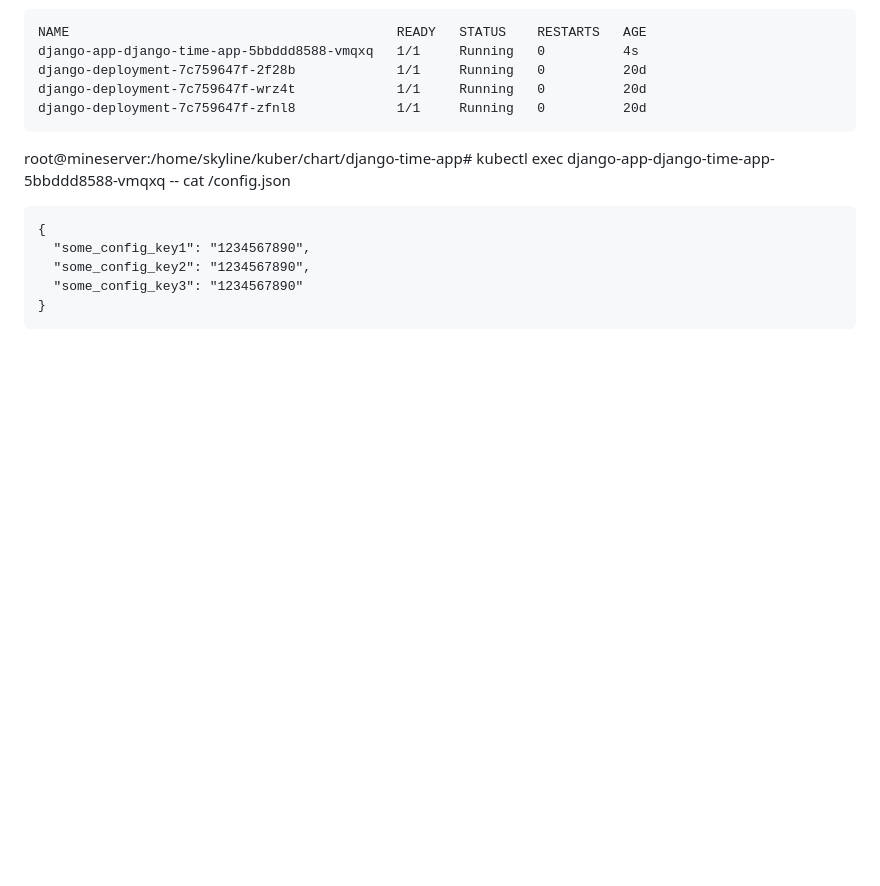
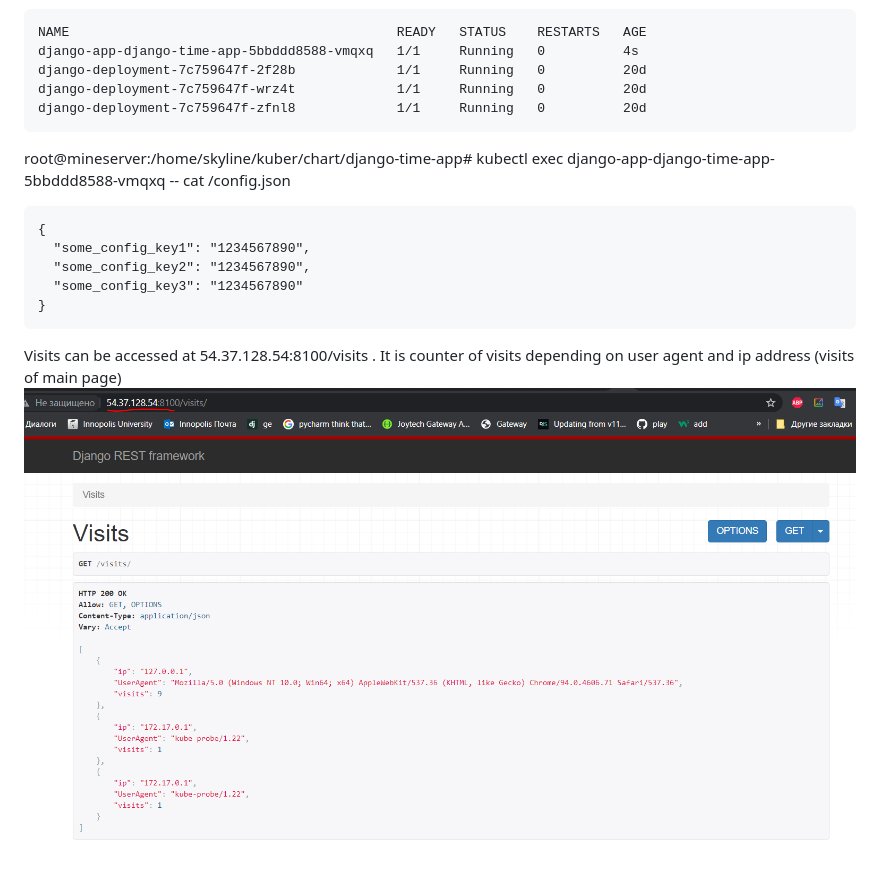
Before and after one commit to Skyine918/devops, a Markdown page: k8s/12.md, the part around the change. Drawn GitHub-style; pictures changed too: k8s/new-app-functions.png (added); blank space fills up the shorter version.

Commit message:
lab12 screenshot

````diff
--- a/k8s/12.md
+++ b/k8s/12.md
@@ -32,3 +32,6 @@ root@mineserver:/home/skyline/kuber/chart/django-time-app# kubectl exec django-a
   "some_config_key3": "1234567890"
 }
 ```
+
+Visits can be accessed at 54.37.128.54:8100/visits . It is counter of visits depending on user agent and ip address (visits of main page)
+![Grafana logs](./new-app-functions.png?raw=true "Grafana logs")
````
